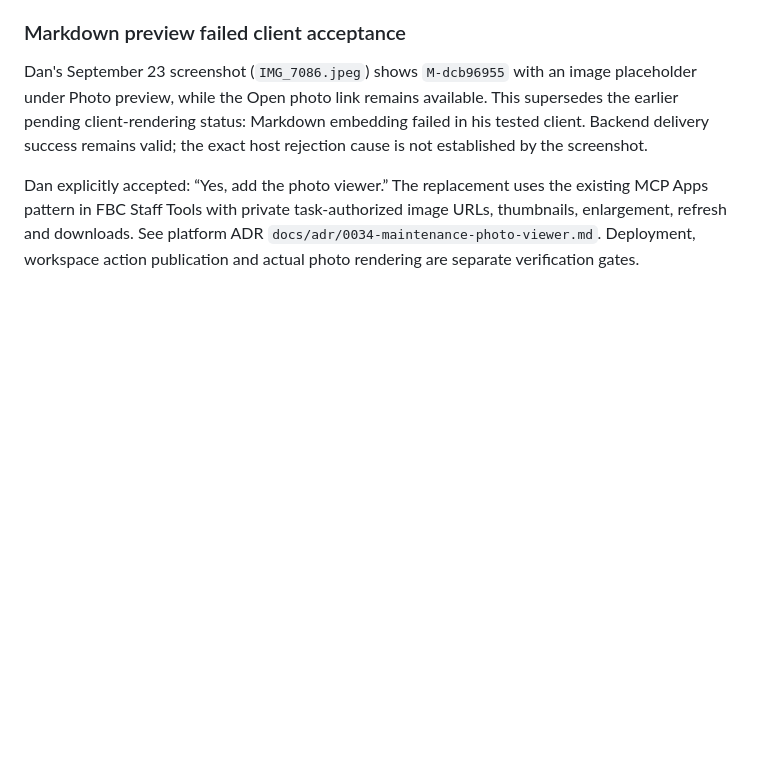
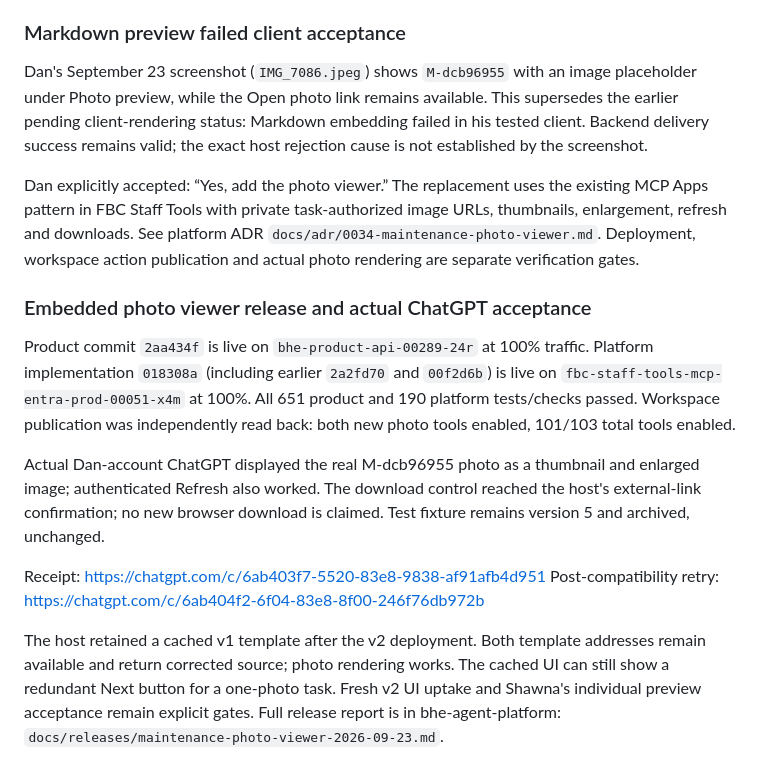
Before and after one commit to dank2882/bhe-product-api, a Markdown page: docs/maintenance-activation-review.md, the part around the change. Rendered like a GitHub page; blank space fills up the shorter version.

Commit message:
Record actual ChatGPT photo viewer acceptance and cache limitation

```diff
--- a/docs/maintenance-activation-review.md
+++ b/docs/maintenance-activation-review.md
@@ -280,3 +280,27 @@ existing MCP Apps pattern in FBC Staff Tools with private task-authorized image
 URLs, thumbnails, enlargement, refresh and downloads. See platform ADR
 `docs/adr/0034-maintenance-photo-viewer.md`. Deployment, workspace action
 publication and actual photo rendering are separate verification gates.
+
+
+### Embedded photo viewer release and actual ChatGPT acceptance
+
+Product commit `2aa434f` is live on `bhe-product-api-00289-24r` at 100% traffic.
+Platform implementation `018308a` (including earlier `2a2fd70` and `00f2d6b`) is
+live on `fbc-staff-tools-mcp-entra-prod-00051-x4m` at 100%. All 651 product and
+190 platform tests/checks passed. Workspace publication was independently read
+back: both new photo tools enabled, 101/103 total tools enabled.
+
+Actual Dan-account ChatGPT displayed the real M-dcb96955 photo as a thumbnail
+and enlarged image; authenticated Refresh also worked. The download control
+reached the host's external-link confirmation; no new browser download is
+claimed. Test fixture remains version 5 and archived, unchanged.
+
+Receipt: https://chatgpt.com/c/6ab403f7-5520-83e8-9838-af91afb4d951
+Post-compatibility retry: https://chatgpt.com/c/6ab404f2-6f04-83e8-8f00-246f76db972b
+
+The host retained a cached v1 template after the v2 deployment. Both template
+addresses remain available and return corrected source; photo rendering works.
+The cached UI can still show a redundant Next button for a one-photo task.
+Fresh v2 UI uptake and Shawna's individual preview acceptance remain explicit
+gates. Full release report is in bhe-agent-platform:
+`docs/releases/maintenance-photo-viewer-2026-09-23.md`.
```
